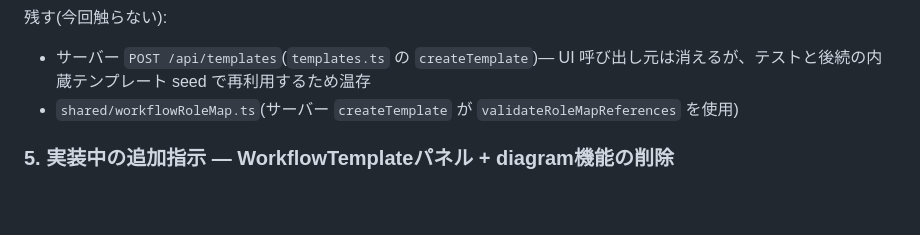
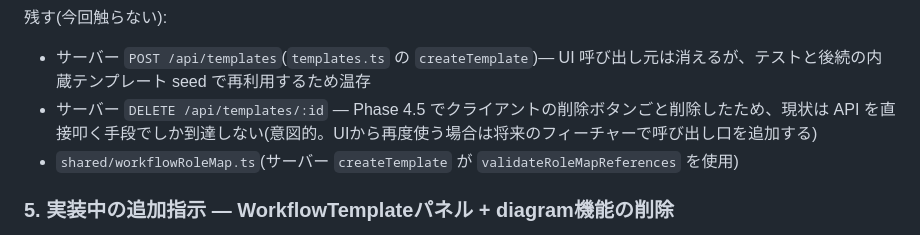
Before and after one commit to dwarfsawman/guruguru, a Markdown page: Docs/Done/Feature-ModelRequirementsCheck.md, the part around the change. Drawn GitHub-style; blank space fills up the shorter version.

Commit message:
advisorレビュー指摘: DELETE /api/templates/:id の到達性についてドキュメントへ一行追記

```diff
--- a/Docs/Done/Feature-ModelRequirementsCheck.md
+++ b/Docs/Done/Feature-ModelRequirementsCheck.md
@@ -85,6 +85,7 @@ export const MODEL_TARGET_DIRS: Record<ModelKind, string>; // "models/diffusion_
 
 残す(今回触らない):
 - サーバー `POST /api/templates`(`templates.ts` の `createTemplate`)— UI 呼び出し元は消えるが、テストと後続の内蔵テンプレート seed で再利用するため温存
+- サーバー `DELETE /api/templates/:id` — Phase 4.5 でクライアントの削除ボタンごと削除したため、現状は API を直接叩く手段でしか到達しない(意図的。UIから再度使う場合は将来のフィーチャーで呼び出し口を追加する)
 - `shared/workflowRoleMap.ts`(サーバー `createTemplate` が `validateRoleMapReferences` を使用)
 
 ### 5. 実装中の追加指示 — WorkflowTemplateパネル + diagram機能の削除
```
